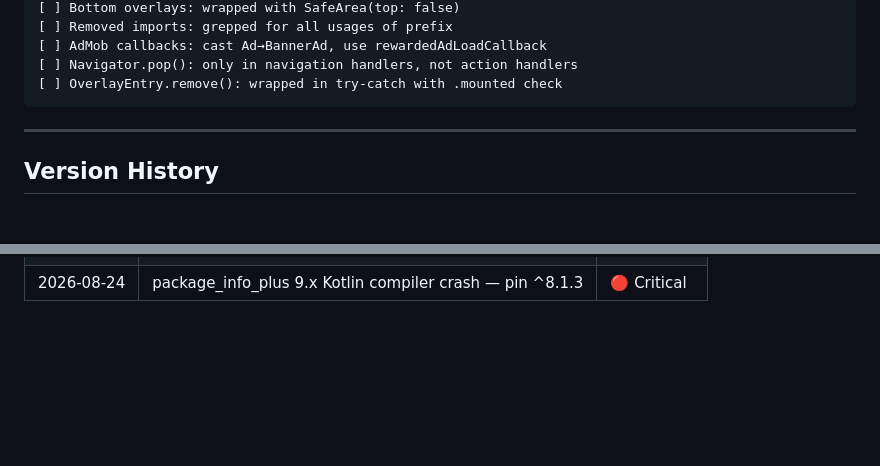
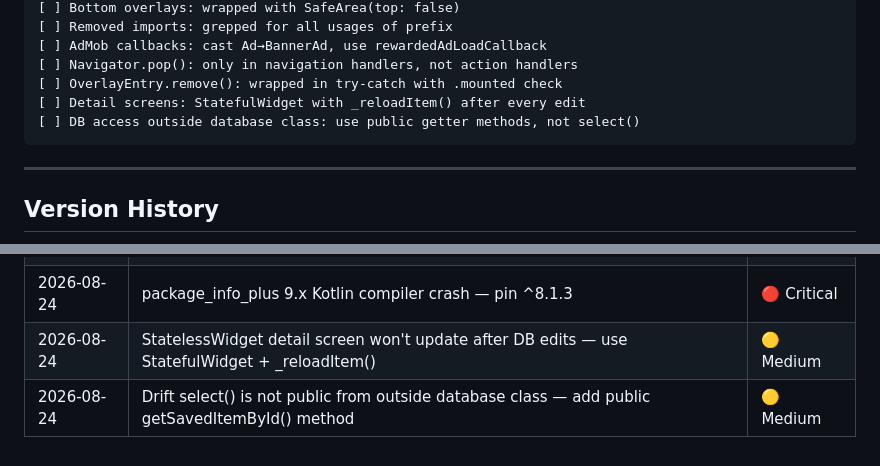
Before and after one commit to hoangsoft90/reclip, a Markdown page: .agents/skills/reclip-lessons.md, 2 parts joined by grey strips. Rendered like a GitHub page; blank space fills up the shorter version.

Commit message:
docs: add lessons learned for StatefulWidget detail screens and Drift public access
🤖 Generated with Codebuff
Co-Authored-By: Codebuff <noreply@codebuff.com>

````diff
--- a/.agents/skills/reclip-lessons.md
+++ b/.agents/skills/reclip-lessons.md
@@ -482,6 +482,8 @@ Before EVERY commit to main, verify:
 [ ] AdMob callbacks: cast Ad→BannerAd, use rewardedAdLoadCallback
 [ ] Navigator.pop(): only in navigation handlers, not action handlers
 [ ] OverlayEntry.remove(): wrapped in try-catch with .mounted check
+[ ] Detail screens: StatefulWidget with _reloadItem() after every edit
+[ ] DB access outside database class: use public getter methods, not select()
 ```
 
 ---
@@ -503,3 +505,5 @@ Before EVERY commit to main, verify:
 | 2026-08-24 | Batch > pool for concurrency | 🟢 Low |
 | 2026-08-24 | Flutter 3.29.3 for SDK 35 compat | 🟡 Medium |
 | 2026-08-24 | package_info_plus 9.x Kotlin compiler crash — pin ^8.1.3 | 🔴 Critical |
+| 2026-08-24 | StatelessWidget detail screen won't update after DB edits — use StatefulWidget + _reloadItem() | 🟡 Medium |
+| 2026-08-24 | Drift select() is not public from outside database class — add public getSavedItemById() method | 🟡 Medium |
````
